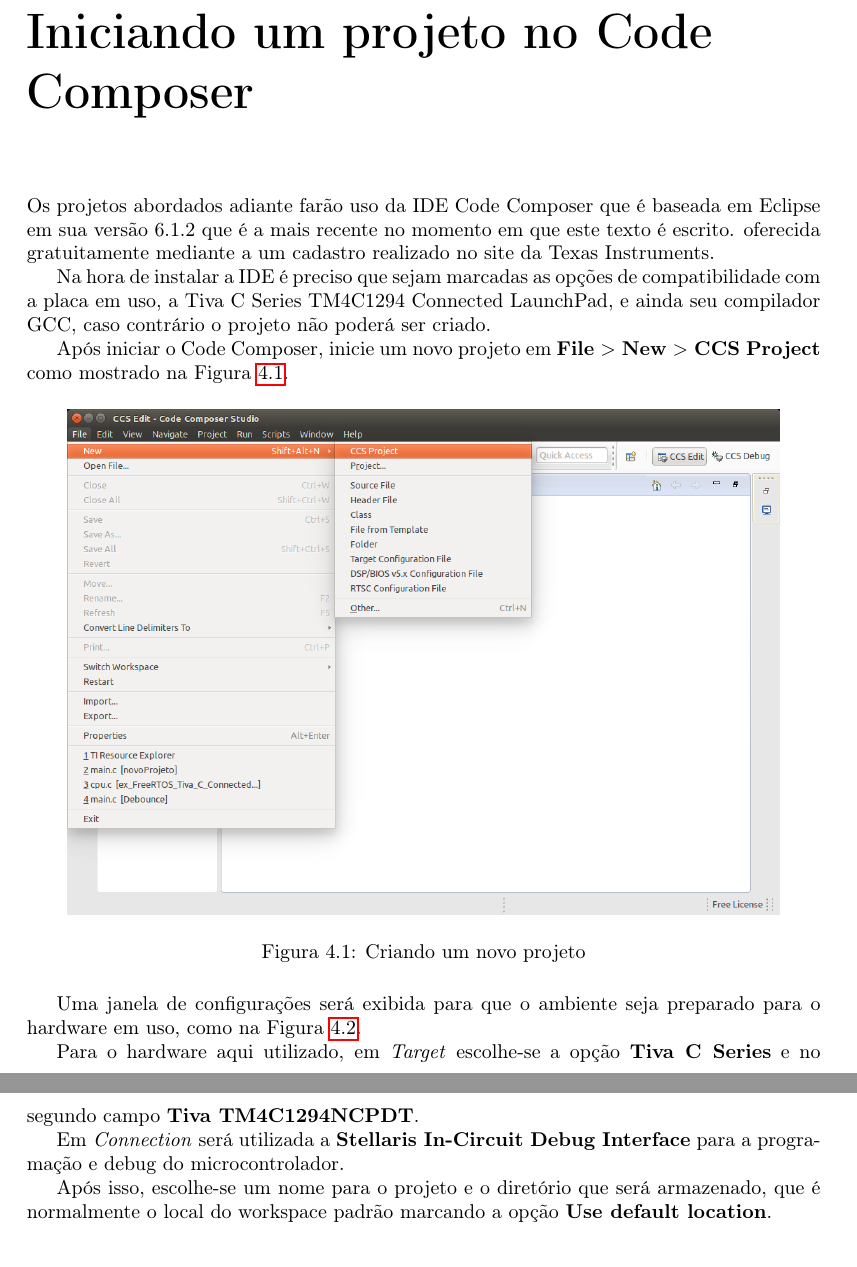
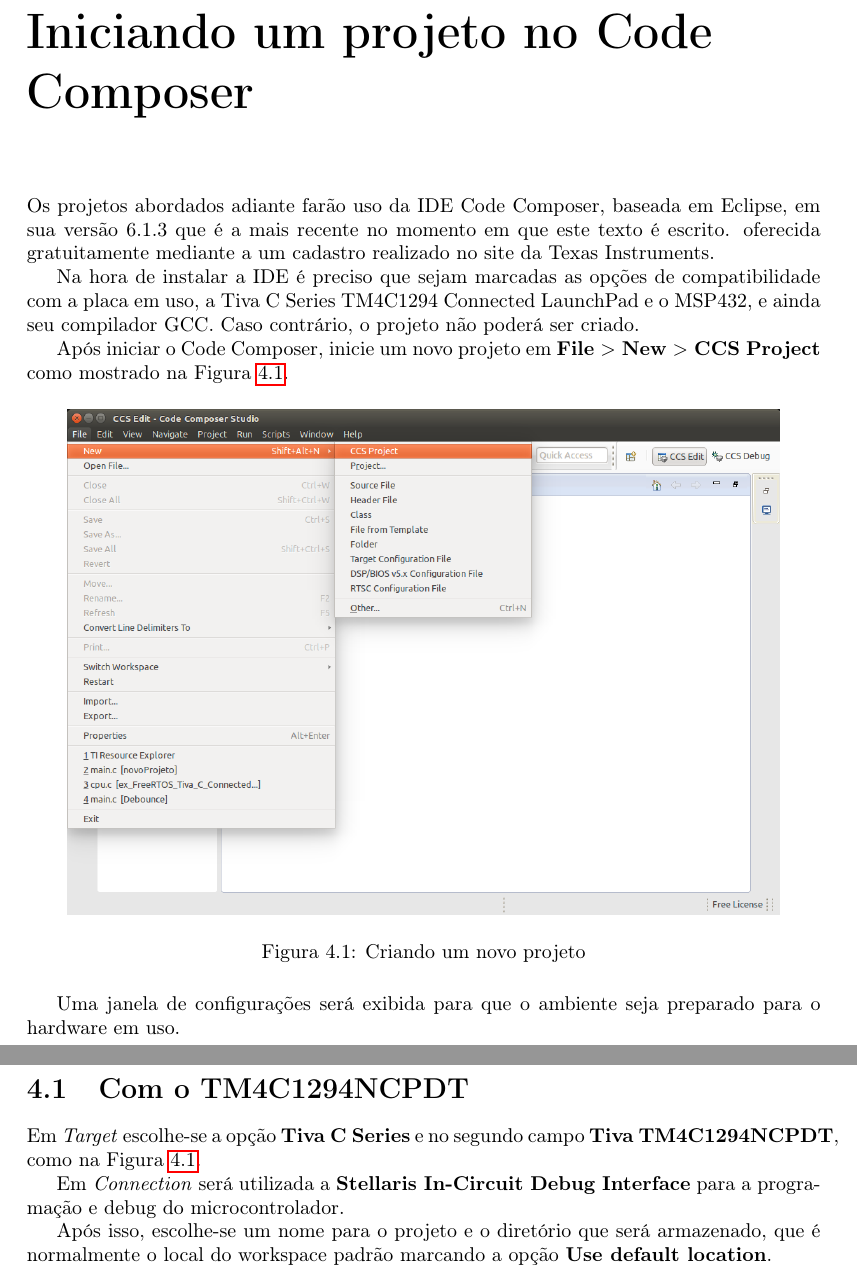
Before and after one commit to leandrofabianjr/ARM, a LaTeX thesis (ProjetoARM.tex, which reads src/iniciandoUmProjetoNoCodeComposer.tex): two parts of pages 14 and 15 of 93, joined at a grey line, cut so that both start at the same text. Compiled offline with pdfLaTeX.

Commit message:
Incluindo MSP432

```diff
--- a/src/iniciandoUmProjetoNoCodeComposer.tex
+++ b/src/iniciandoUmProjetoNoCodeComposer.tex
@@ -1,6 +1,6 @@
-Os projetos abordados adiante farão uso da IDE Code Composer que é baseada em Eclipse em sua versão 6.1.2 que é a mais recente no momento em que este texto é escrito. oferecida gratuitamente mediante a um cadastro realizado no site da Texas Instruments.
+Os projetos abordados adiante farão uso da IDE Code Composer, baseada em Eclipse, em sua versão 6.1.3 que é a mais recente no momento em que este texto é escrito. oferecida gratuitamente mediante a um cadastro realizado no site da Texas Instruments.
 
-Na hora de instalar a IDE é preciso que sejam marcadas as opções de compatibilidade com a placa em uso, a Tiva C Series TM4C1294 Connected LaunchPad, e ainda seu compilador GCC, caso contrário o projeto não poderá ser criado.
+Na hora de instalar a IDE é preciso que sejam marcadas as opções de compatibilidade com a placa em uso, a Tiva C Series TM4C1294 Connected LaunchPad e o MSP432, e ainda seu compilador GCC. Caso contrário, o projeto não poderá ser criado.
 
 Após iniciar o Code Composer, inicie um novo projeto em \textbf{File $>$ New $>$ CCS Project} como mostrado na Figura \ref{fig:novoProjeto01}.
 
@@ -12,10 +12,12 @@
 \end{figure}
 
 Uma janela de configurações será exibida para que o ambiente seja preparado
-para o hardware em uso, como na Figura \ref{fig:novoProjeto02}.
+para o hardware em uso.
 
-Para o hardware aqui utilizado, em \emph{Target} escolhe-se a opção
-\textbf{Tiva C Series} e no segundo campo \textbf{Tiva TM4C1294NCPDT}.
+\section{Com o TM4C1294NCPDT}
+
+Em \emph{Target} escolhe-se a opção
+\textbf{Tiva C Series} e no segundo campo \textbf{Tiva TM4C1294NCPDT}, como na Figura \ref{fig:novoProjeto01}.
 
 Em \emph{Connection} será utilizada a \textbf{Stellaris In-Circuit
 Debug Interface} para a programação e debug do microcontrolador.
```
Also changed, not shown: src/iniciandoUmProjetoNoCodeComposer.tex (23 more changed lines).
